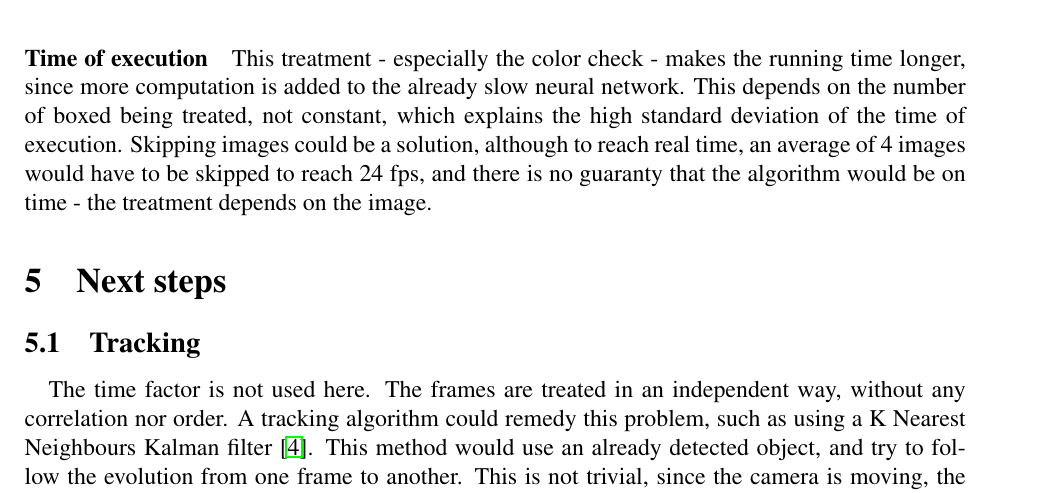
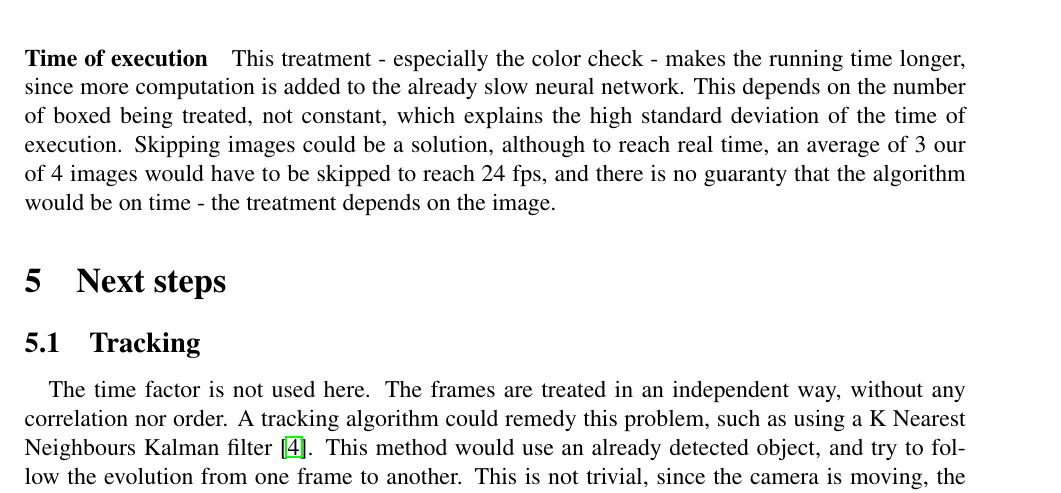
Before and after one commit to redboyben/logoDetection, a LaTeX document (logoDetectionSteps.tex): part of page 8 of 10 before the commit and part of page 8 of 9 after it, cut so that both start at the same text. Compiled offline with pdfLaTeX.

Commit message:
Updating results

```diff
--- a/logoDetectionSteps.tex
+++ b/logoDetectionSteps.tex
@@ -256,7 +256,7 @@ It is however possible to try to detect the amount of red in the picture, with w
 These treatments allows to get rid of a numerous amount of false positives (see \ref{fig:correctedDeepLearningResults}), without penalizing the true positive, the treatment remaining quite basic. The false positives left could even be improved by taking time into account; indeed, a lot of them are only detected on one frame (it's more difficult for a false positive to get through all the filters for several frames in a row), as discussed in the next section.
 
 \paragraph{Time of execution}
-This treatment - especially the color check - makes the running time longer, since more computation is added to the already slow neural network. This depends on the number of boxed being treated, not constant, which explains the high standard deviation of the time of execution. Skipping images could be a solution, although to reach real time, an average of 4 images would have to be skipped to reach 24 fps, and there is no guaranty that the algorithm would be on time - the treatment depends on the image.
+This treatment - especially the color check - makes the running time longer, since more computation is added to the already slow neural network. This depends on the number of boxed being treated, not constant, which explains the high standard deviation of the time of execution. Skipping images could be a solution, although to reach real time, an average of 3 our of 4 images would have to be skipped to reach 24 fps, and there is no guaranty that the algorithm would be on time - the treatment depends on the image.
 
 \begin{figure}
     \centering
```
Also changed, not shown: logoDetectionSteps.tex (4 more changed lines).
